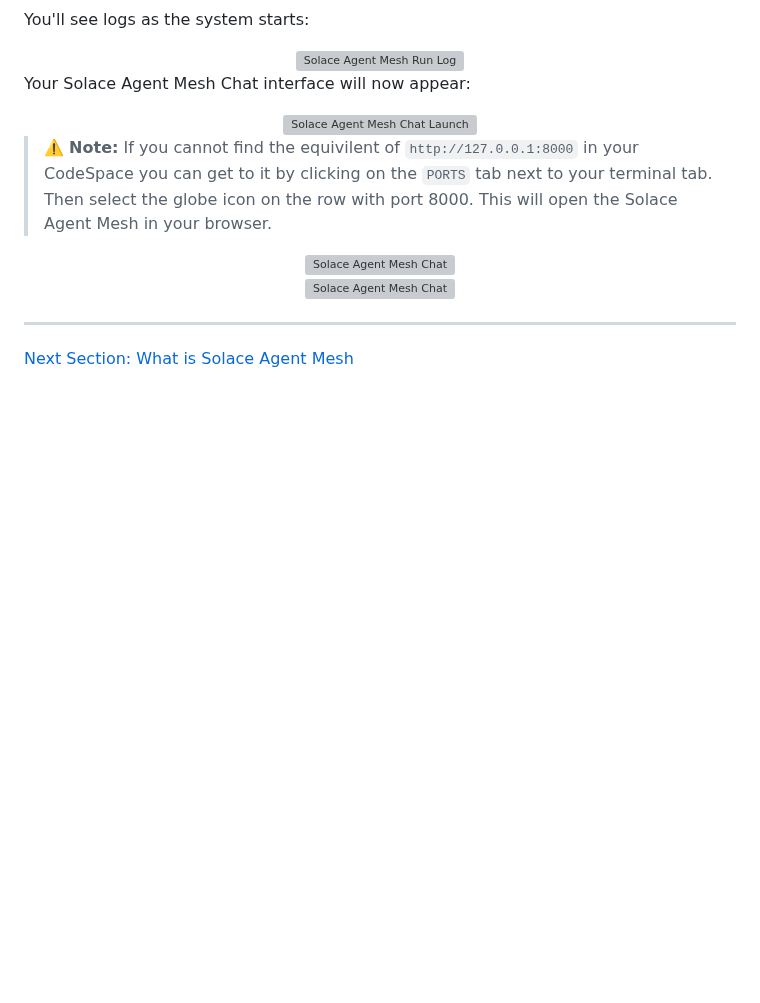
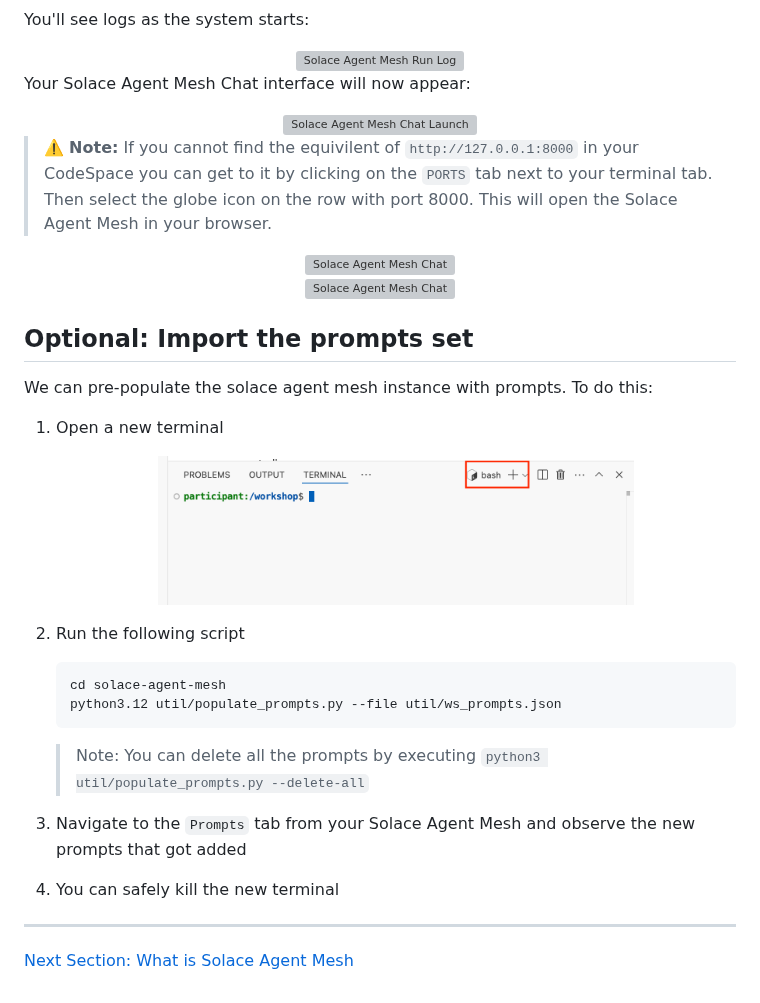
Before and after one commit to SolaceDev/solace-developer-workshops, a Markdown page: solace-agent-mesh/guides/020-solace-agent-mesh-setup.md, the part around one of its changes. Rendered like a GitHub page; pictures changed too: solace-agent-mesh/images/sam/020-new-terminal.png (added); blank space fills up the shorter version; grey boxes are pictures that could not be loaded.

````diff
--- a/solace-agent-mesh/guides/020-solace-agent-mesh-setup.md
+++ b/solace-agent-mesh/guides/020-solace-agent-mesh-setup.md
@@ -222,4 +222,27 @@ Your Solace Agent Mesh Chat interface will now appear:
    <img src="../images/sam/020-sam-chat.png" alt="Solace Agent Mesh Chat" width="70%" style="box-shadow: 0 4px 8px rgba(0,0,0,0.2); border-radius: 8px;">
 </div>
 
+## Optional: Import the prompts set
+
+We can pre-populate the solace agent mesh instance with prompts. To do this:
+
+1. Open a new terminal
+
+   <div align="center">
+      <img src="../images/sam/020-new-terminal.png" alt="Solace Agent Mesh Chat" width="70%" style="box-shadow: 0 4px 8px rgba(0,0,0,0.2); border-radius: 8px;">
+   </div>
+
+1. Run the following script
+   ```
+   cd solace-agent-mesh
+   python3.12 util/populate_prompts.py --file util/ws_prompts.json
+   ```
+
+   > Note: You can delete all the prompts by executing `python3 util/populate_prompts.py --delete-all`
+
+1. Navigate to the `Prompts` tab from your Solace Agent Mesh and observe the new prompts that got added
+
+1. You can safely kill the new terminal
+
+
 ---
````
Also changed, not shown: other parts of solace-agent-mesh/guides/020-solace-agent-mesh-setup.md (+1 -1 lines), solace-agent-mesh/guides/100-adding-builtin-agents.md (+13 -6 lines), solace-agent-mesh/guides/300-a2a-proxy-agents.md (+46 -52 lines), 2 other files.
